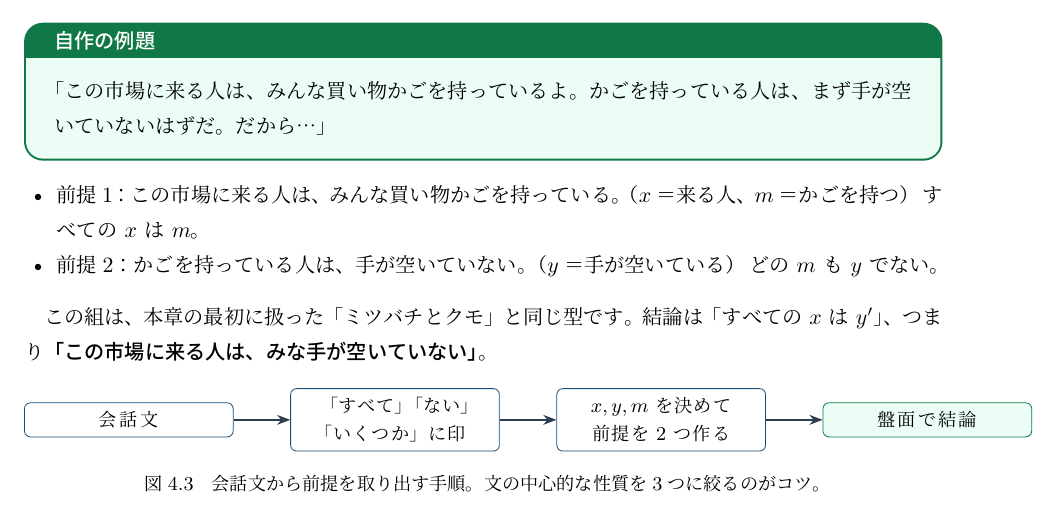
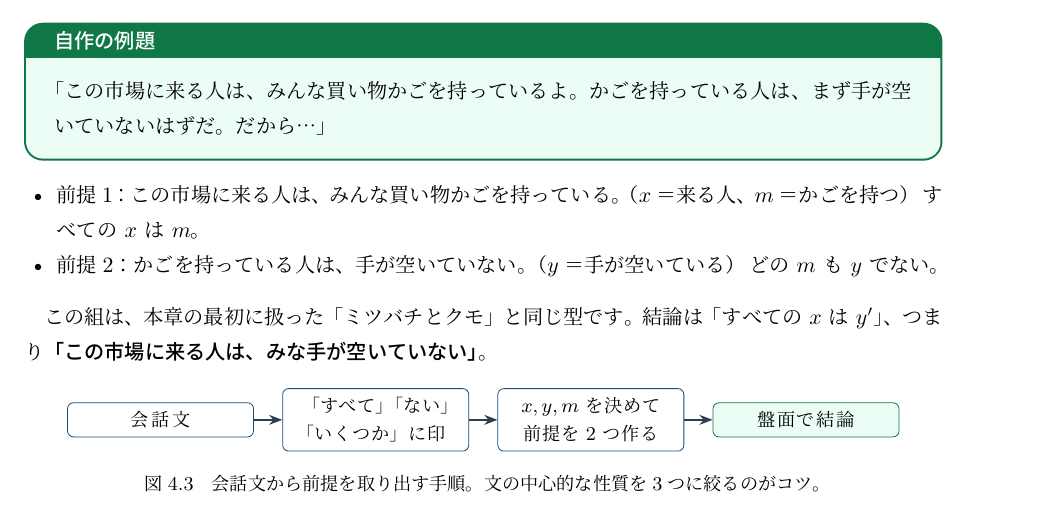
Before and after one commit to k518-2026/PG_mathbook, a LaTeX book (books/4763_carroll_game_of_logic/carroll_game_of_logic_intro.tex): part of page 30 of 32, cut so that both start at the same text. The pictures show the PDF file books/4763_carroll_game_of_logic/carroll_game_of_logic_intro.pdf that the author committed with the source.

Commit message:
Carroll: fix overfull figure
Co-Authored-By: Claude Sonnet 5.5 <noreply@anthropic.com>

```diff
--- a/books/4763_carroll_game_of_logic/carroll_game_of_logic_intro.tex
+++ b/books/4763_carroll_game_of_logic/carroll_game_of_logic_intro.tex
@@ -1116,10 +1116,10 @@ $x$＝傘、$m$＝雨を防ぐ、$y$＝軽い。前提1は「どの $x$ も $m'$
 \begin{figure}[htbp]
 \centering
 \begin{tikzpicture}[node distance=6mm]
- \node[wbox, text width=3.4cm] (a) {会話文};
- \node[wbox, text width=3.4cm, right=10mm of a] (b) {「すべて」「ない」\\「いくつか」に印};
- \node[wbox, text width=3.4cm, right=10mm of b] (c) {$x, y, m$ を決めて\\前提を2つ作る};
- \node[gbox, text width=3.4cm, right=10mm of c] (d) {盤面で結論};
+ \node[wbox, text width=3.0cm] (a) {会話文};
+ \node[wbox, text width=3.0cm, right=5mm of a] (b) {「すべて」「ない」\\「いくつか」に印};
+ \node[wbox, text width=3.0cm, right=5mm of b] (c) {$x, y, m$ を決めて\\前提を2つ作る};
+ \node[gbox, text width=3.0cm, right=5mm of c] (d) {盤面で結論};
  \draw[ax] (a)--(b); \draw[ax] (b)--(c); \draw[ax] (c)--(d);
 \end{tikzpicture}
 \caption{会話文から前提を取り出す手順。文の中心的な性質を3つに絞るのがコツ。}
```
Also changed, not shown: books/4763_carroll_game_of_logic/carroll_game_of_logic_intro.pdf.
